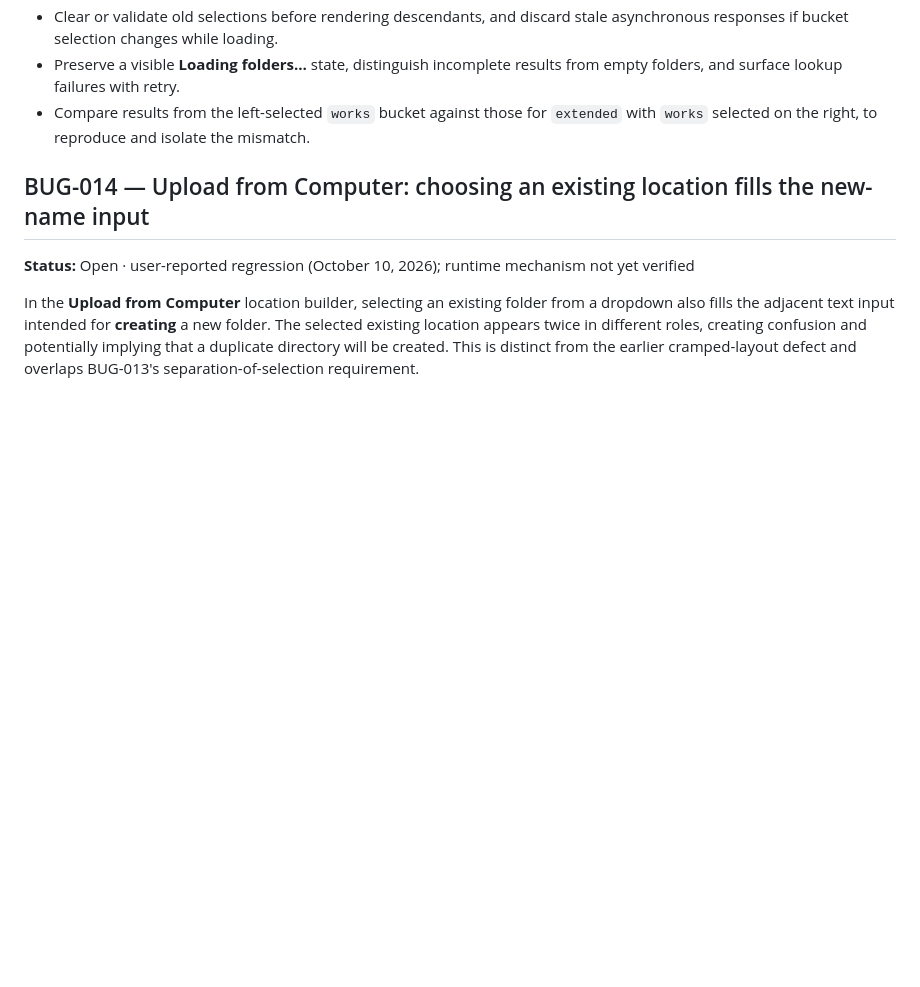
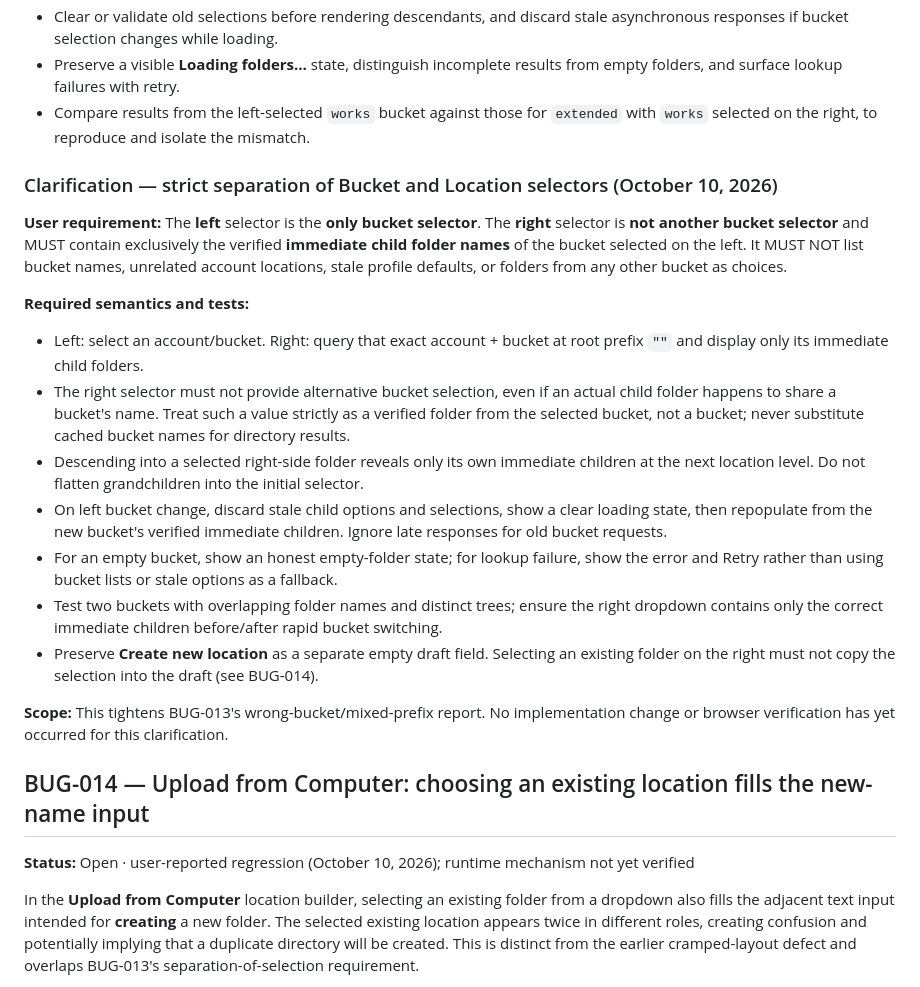
Before and after one commit to thanks-cohn/remote-download-2-cloudfare, a Markdown page: bugs/README.md, the part around the change. GitHub-like rendering; blank space fills up the shorter version.

Commit message:
docs(bugs): enforce bucket-left and immediate-folder-right upload selector contract

```diff
--- a/bugs/README.md
+++ b/bugs/README.md
@@ -333,6 +333,21 @@ In **Upload from computer**, after choosing the Cloudflare R2 bucket `works`, th
 - Compare results from the left-selected `works` bucket against those for `extended` with `works` selected on the right, to reproduce and isolate the mismatch.
 
 
+### Clarification — strict separation of Bucket and Location selectors (October 10, 2026)
+
+**User requirement:** The **left** selector is the **only bucket selector**. The **right** selector is **not another bucket selector** and MUST contain exclusively the verified **immediate child folder names** of the bucket selected on the left. It MUST NOT list bucket names, unrelated account locations, stale profile defaults, or folders from any other bucket as choices.
+
+**Required semantics and tests:**
+- Left: select an account/bucket. Right: query that exact account + bucket at root prefix `""` and display only its immediate child folders.
+- The right selector must not provide alternative bucket selection, even if an actual child folder happens to share a bucket's name. Treat such a value strictly as a verified folder from the selected bucket, not a bucket; never substitute cached bucket names for directory results.
+- Descending into a selected right-side folder reveals only its own immediate children at the next location level. Do not flatten grandchildren into the initial selector.
+- On left bucket change, discard stale child options and selections, show a clear loading state, then repopulate from the new bucket's verified immediate children. Ignore late responses for old bucket requests.
+- For an empty bucket, show an honest empty-folder state; for lookup failure, show the error and Retry rather than using bucket lists or stale options as a fallback.
+- Test two buckets with overlapping folder names and distinct trees; ensure the right dropdown contains only the correct immediate children before/after rapid bucket switching.
+- Preserve **Create new location** as a separate empty draft field. Selecting an existing folder on the right must not copy the selection into the draft (see BUG-014).
+
+**Scope:** This tightens BUG-013's wrong-bucket/mixed-prefix report. No implementation change or browser verification has yet occurred for this clarification.
+
 ## BUG-014 — Upload from Computer: choosing an existing location fills the new-name input
 
 **Status:** Open · user-reported regression (October 10, 2026); runtime mechanism not yet verified
```
